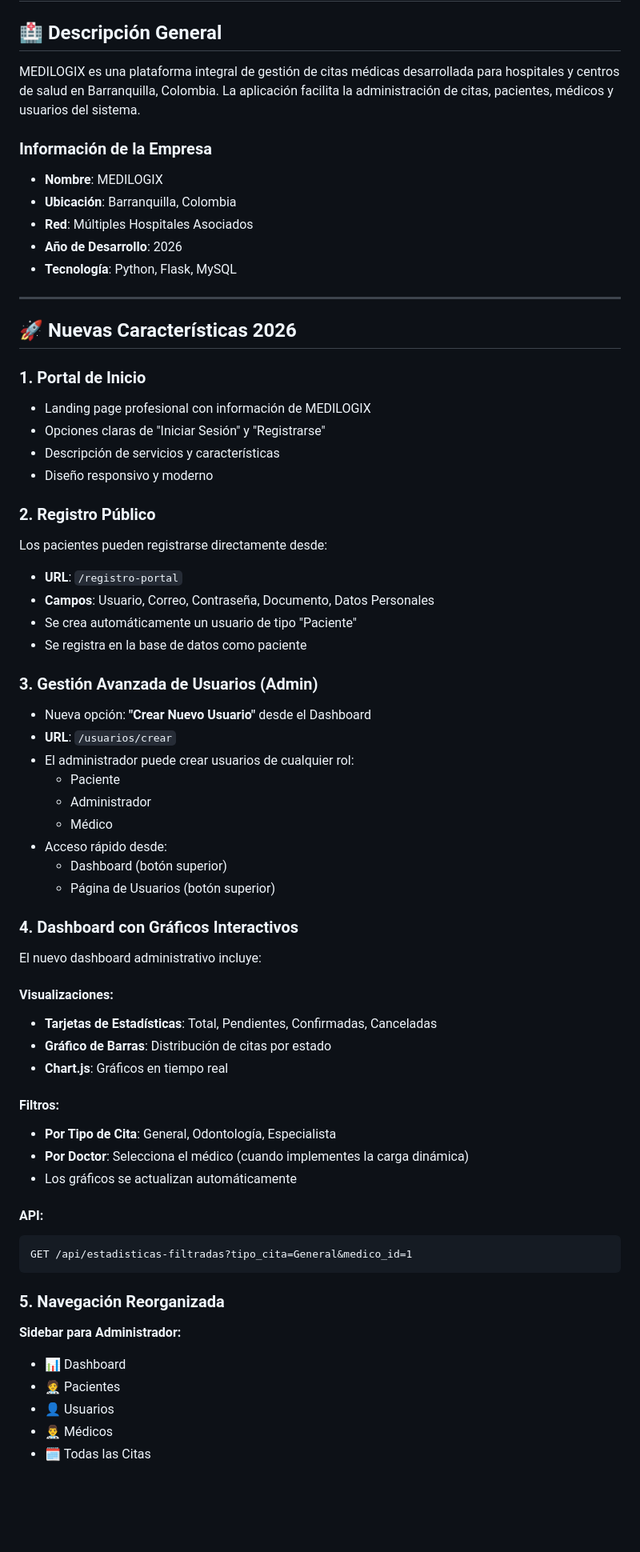
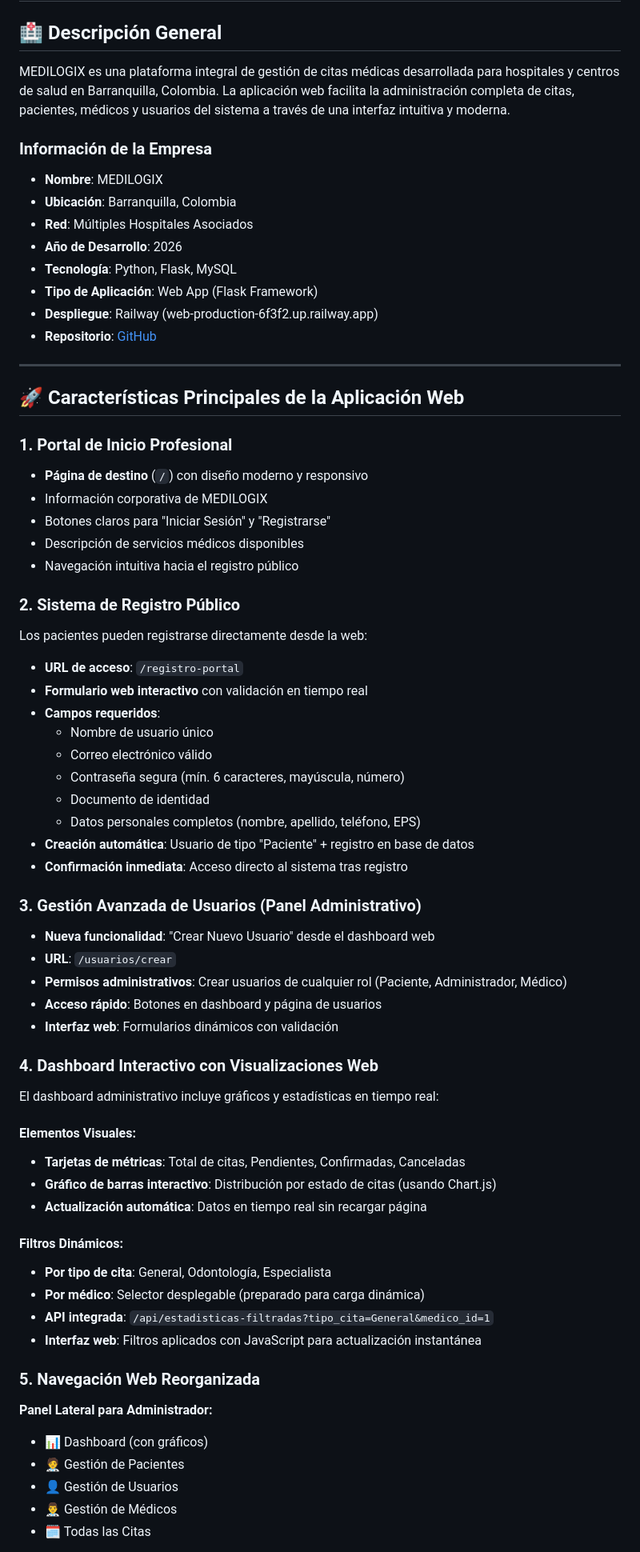
Before and after one commit to medilogix6-ops/eps_citas_app, a Markdown page: MEDILOGIX_GUIA.md, the part around one of its changes. Shown at 80% size. Rendered like a GitHub page; blank space fills up the shorter version.

````diff
--- a/MEDILOGIX_GUIA.md
+++ b/MEDILOGIX_GUIA.md
@@ -2,7 +2,7 @@
 
 ## 🏥 Descripción General
 
-MEDILOGIX es una plataforma integral de gestión de citas médicas desarrollada para hospitales y centros de salud en Barranquilla, Colombia. La aplicación facilita la administración de citas, pacientes, médicos y usuarios del sistema.
+MEDILOGIX es una plataforma integral de gestión de citas médicas desarrollada para hospitales y centros de salud en Barranquilla, Colombia. La aplicación web facilita la administración completa de citas, pacientes, médicos y usuarios del sistema a través de una interfaz intuitiva y moderna.
 
 ### Información de la Empresa
 - **Nombre**: MEDILOGIX
@@ -10,59 +10,61 @@ MEDILOGIX es una plataforma integral de gestión de citas médicas desarrollada
 - **Red**: Múltiples Hospitales Asociados
 - **Año de Desarrollo**: 2026
 - **Tecnología**: Python, Flask, MySQL
+- **Tipo de Aplicación**: Web App (Flask Framework)
+- **Despliegue**: Railway (web-production-6f3f2.up.railway.app)
+- **Repositorio**: [GitHub](https://github.com/medilogix6-ops/eps_citas_app.git)
 
 ---
 
-## 🚀 Nuevas Características 2026
+## 🚀 Características Principales de la Aplicación Web
 
-### 1. Portal de Inicio
-- Landing page profesional con información de MEDILOGIX
-- Opciones claras de "Iniciar Sesión" y "Registrarse"
-- Descripción de servicios y características
-- Diseño responsivo y moderno
+### 1. Portal de Inicio Profesional
+- **Página de destino** (`/`) con diseño moderno y responsivo
+- Información corporativa de MEDILOGIX
+- Botones claros para "Iniciar Sesión" y "Registrarse"
+- Descripción de servicios médicos disponibles
+- Navegación intuitiva hacia el registro público
 
-### 2. Registro Público
-Los pacientes pueden registrarse directamente desde:
-- **URL**: `/registro-portal`
-- **Campos**: Usuario, Correo, Contraseña, Documento, Datos Personales
-- Se crea automáticamente un usuario de tipo "Paciente"
-- Se registra en la base de datos como paciente
+### 2. Sistema de Registro Público
+Los pacientes pueden registrarse directamente desde la web:
+- **URL de acceso**: `/registro-portal`
+- **Formulario web interactivo** con validación en tiempo real
+- **Campos requeridos**:
+  - Nombre de usuario único
+  - Correo electrónico válido
+  - Contraseña segura (mín. 6 caracteres, mayúscula, número)
+  - Documento de identidad
+  - Datos personales completos (nombre, apellido, teléfono, EPS)
+- **Creación automática**: Usuario de tipo "Paciente" + registro en base de datos
+- **Confirmación inmediata**: Acceso directo al sistema tras registro
 
-### 3. Gestión Avanzada de Usuarios (Admin)
-- Nueva opción: **"Crear Nuevo Usuario"** desde el Dashboard
+### 3. Gestión Avanzada de Usuarios (Panel Administrativo)
+- **Nueva funcionalidad**: "Crear Nuevo Usuario" desde el dashboard web
 - **URL**: `/usuarios/crear`
-- El administrador puede crear usuarios de cualquier rol:
-  - Paciente
-  - Administrador
-  - Médico
-- Acceso rápido desde:
-  - Dashboard (botón superior)
-  - Página de Usuarios (botón superior)
+- **Permisos administrativos**: Crear usuarios de cualquier rol (Paciente, Administrador, Médico)
+- **Acceso rápido**: Botones en dashboard y página de usuarios
+- **Interfaz web**: Formularios dinámicos con validación
 
-### 4. Dashboard con Gráficos Interactivos
-El nuevo dashboard administrativo incluye:
+### 4. Dashboard Interactivo con Visualizaciones Web
+El dashboard administrativo incluye gráficos y estadísticas en tiempo real:
 
-#### Visualizaciones:
-- **Tarjetas de Estadísticas**: Total, Pendientes, Confirmadas, Canceladas
-- **Gráfico de Barras**: Distribución de citas por estado
-- **Chart.js**: Gráficos en tiempo real
+#### Elementos Visuales:
+- **Tarjetas de métricas**: Total de citas, Pendientes, Confirmadas, Canceladas
+- **Gráfico de barras interactivo**: Distribución por estado de citas (usando Chart.js)
+- **Actualización automática**: Datos en tiempo real sin recargar página
 
-#### Filtros:
-- **Por Tipo de Cita**: General, Odontología, Especialista
-- **Por Doctor**: Selecciona el médico (cuando implementes la carga dinámica)
-- Los gráficos se actualizan automáticamente
+#### Filtros Dinámicos:
+- **Por tipo de cita**: General, Odontología, Especialista
+- **Por médico**: Selector desplegable (preparado para carga dinámica)
+- **API integrada**: `/api/estadisticas-filtradas?tipo_cita=General&medico_id=1`
+- **Interfaz web**: Filtros aplicados con JavaScript para actualización instantánea
 
-#### API:
-```
-GET /api/estadisticas-filtradas?tipo_cita=General&medico_id=1
-```
+### 5. Navegación Web Reorganizada
 
-### 5. Navegación Reorganizada
-
-**Sidebar para Administrador:**
-- 📊 Dashboard
-- 🧑‍⚕️ Pacientes
-- 👤 Usuarios
-- 👨‍⚕️ Médicos
+**Panel Lateral para Administrador:**
+- 📊 Dashboard (con gráficos)
+- 🧑‍⚕️ Gestión de Pacientes
+- 👤 Gestión de Usuarios
+- 👨‍⚕️ Gestión de Médicos
 - 🗓️ Todas las Citas
 
````
Also changed, not shown: other parts of MEDILOGIX_GUIA.md (+195 -121 lines).
